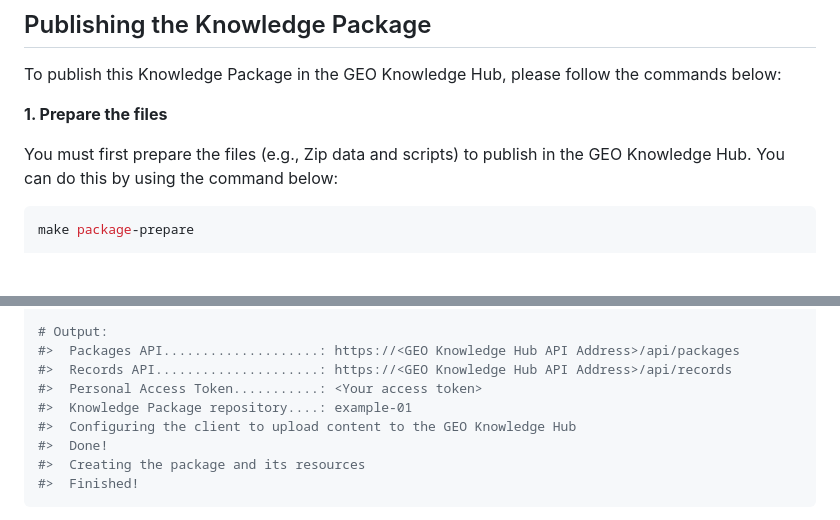
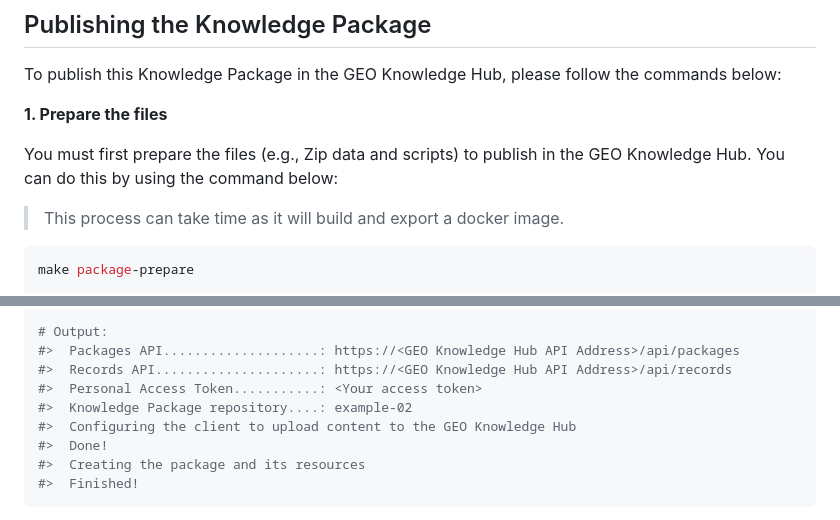
Before and after one commit to geo-knowledge-hub/geo-knowledge-hub-workshop, a Markdown page: materials/example-02/README.md, 2 parts joined by grey strips. Drawn GitHub-style; blank space fills up the shorter version.

Commit message:
materials: updating description from example 2

````diff
--- a/materials/example-02/README.md
+++ b/materials/example-02/README.md
@@ -21,6 +21,8 @@ To publish this Knowledge Package in the GEO Knowledge Hub, please follow the co
 **1. Prepare the files**
 
 You must first prepare the files (e.g., Zip data and scripts) to publish in the GEO Knowledge Hub. You can do this by using the command below:
+
+> This process can take time as it will build and export a docker image.
 
 ```sh
 make package-prepare
@@ -47,7 +49,7 @@ make package-load GKHUB_API_ADDRESS= GKHUB_API_TOKEN=
 #>  Packages API....................: https://<GEO Knowledge Hub API Address>/api/packages
 #>  Records API.....................: https://<GEO Knowledge Hub API Address>/api/records
 #>  Personal Access Token...........: <Your access token>
-#>  Knowledge Package repository....: example-01
+#>  Knowledge Package repository....: example-02
 #>  Configuring the client to upload content to the GEO Knowledge Hub
 #>  Done!
 #>  Creating the package and its resources
````
